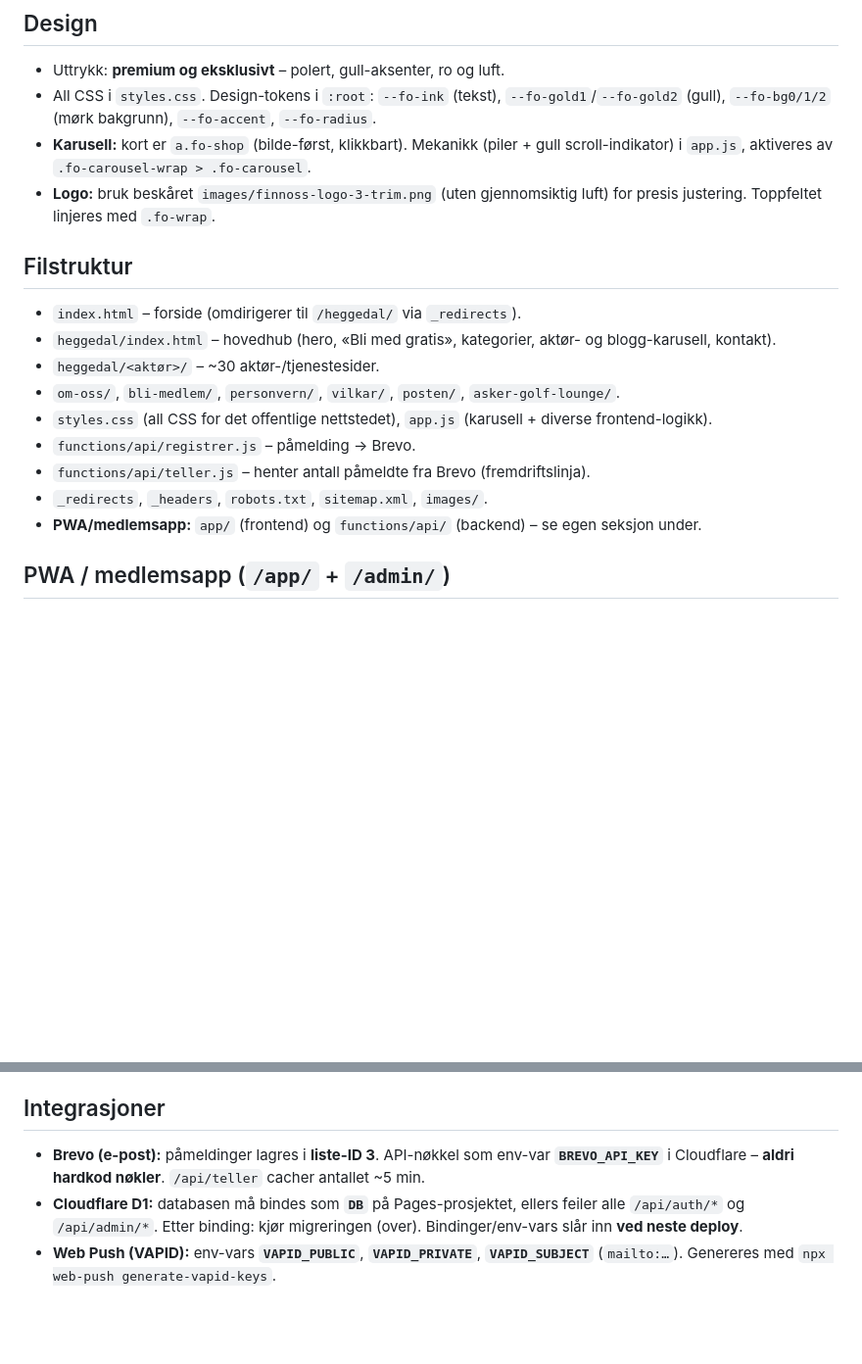
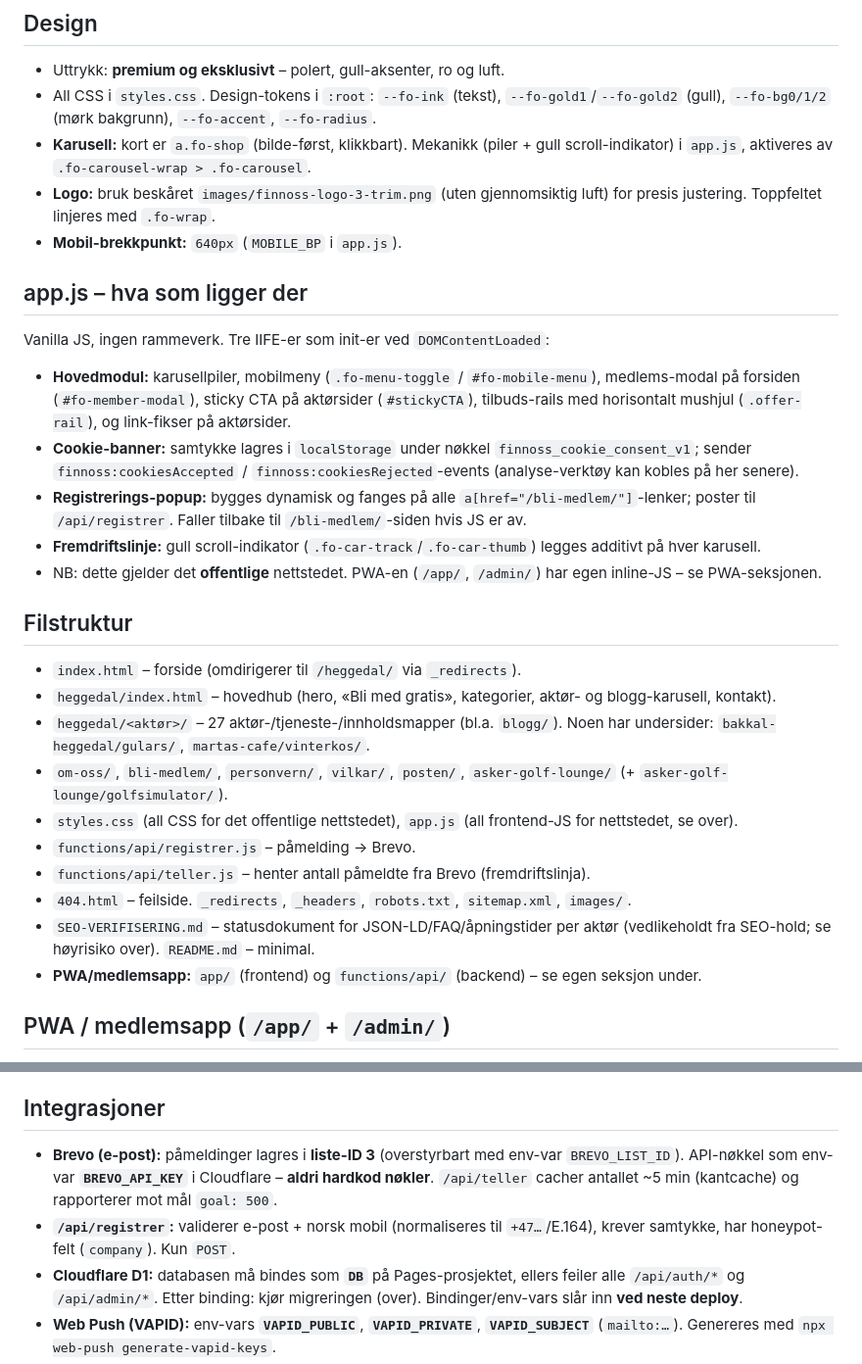
Before and after one commit to cato-cell/finnoss-site, a Markdown page: CLAUDE.md, 2 parts joined by grey strips. Shown at 98% size. Drawn GitHub-style; blank space fills up the shorter version.

Commit message:
Flett inn app.js-oversikt, rikere filstruktur og registrer-doku i CLAUDE.md

```diff
--- a/CLAUDE.md
+++ b/CLAUDE.md
@@ -35,16 +35,26 @@ Retningslinjer for Claude Code i dette repoet. Les dette før du gjør endringer
 - All CSS i `styles.css`. Design-tokens i `:root`: `--fo-ink` (tekst), `--fo-gold1`/`--fo-gold2` (gull), `--fo-bg0/1/2` (mørk bakgrunn), `--fo-accent`, `--fo-radius`.
 - **Karusell:** kort er `a.fo-shop` (bilde-først, klikkbart). Mekanikk (piler + gull scroll-indikator) i `app.js`, aktiveres av `.fo-carousel-wrap > .fo-carousel`.
 - **Logo:** bruk beskåret `images/finnoss-logo-3-trim.png` (uten gjennomsiktig luft) for presis justering. Toppfeltet linjeres med `.fo-wrap`.
+- **Mobil-brekkpunkt:** `640px` (`MOBILE_BP` i `app.js`).
+
+## app.js – hva som ligger der
+Vanilla JS, ingen rammeverk. Tre IIFE-er som init-er ved `DOMContentLoaded`:
+- **Hovedmodul:** karusellpiler, mobilmeny (`.fo-menu-toggle` / `#fo-mobile-menu`), medlems-modal på forsiden (`#fo-member-modal`), sticky CTA på aktørsider (`#stickyCTA`), tilbuds-rails med horisontalt mushjul (`.offer-rail`), og link-fikser på aktørsider.
+- **Cookie-banner:** samtykke lagres i `localStorage` under nøkkel `finnoss_cookie_consent_v1`; sender `finnoss:cookiesAccepted` / `finnoss:cookiesRejected`-events (analyse-verktøy kan kobles på her senere).
+- **Registrerings-popup:** bygges dynamisk og fanges på alle `a[href="/bli-medlem/"]`-lenker; poster til `/api/registrer`. Faller tilbake til `/bli-medlem/`-siden hvis JS er av.
+- **Fremdriftslinje:** gull scroll-indikator (`.fo-car-track`/`.fo-car-thumb`) legges additivt på hver karusell.
+- NB: dette gjelder det **offentlige** nettstedet. PWA-en (`/app/`, `/admin/`) har egen inline-JS – se PWA-seksjonen.
 
 ## Filstruktur
 - `index.html` – forside (omdirigerer til `/heggedal/` via `_redirects`).
 - `heggedal/index.html` – hovedhub (hero, «Bli med gratis», kategorier, aktør- og blogg-karusell, kontakt).
-- `heggedal/<aktør>/` – ~30 aktør-/tjenestesider.
-- `om-oss/`, `bli-medlem/`, `personvern/`, `vilkar/`, `posten/`, `asker-golf-lounge/`.
-- `styles.css` (all CSS for det offentlige nettstedet), `app.js` (karusell + diverse frontend-logikk).
+- `heggedal/<aktør>/` – 27 aktør-/tjeneste-/innholdsmapper (bl.a. `blogg/`). Noen har undersider: `bakkal-heggedal/gulars/`, `martas-cafe/vinterkos/`.
+- `om-oss/`, `bli-medlem/`, `personvern/`, `vilkar/`, `posten/`, `asker-golf-lounge/` (+ `asker-golf-lounge/golfsimulator/`).
+- `styles.css` (all CSS for det offentlige nettstedet), `app.js` (all frontend-JS for nettstedet, se over).
 - `functions/api/registrer.js` – påmelding → Brevo.
 - `functions/api/teller.js` – henter antall påmeldte fra Brevo (fremdriftslinja).
-- `_redirects`, `_headers`, `robots.txt`, `sitemap.xml`, `images/`.
+- `404.html` – feilside. `_redirects`, `_headers`, `robots.txt`, `sitemap.xml`, `images/`.
+- `SEO-VERIFISERING.md` – statusdokument for JSON-LD/FAQ/åpningstider per aktør (vedlikeholdt fra SEO-hold; se høyrisiko over). `README.md` – minimal.
 - **PWA/medlemsapp:** `app/` (frontend) og `functions/api/` (backend) – se egen seksjon under.
 
 ## PWA / medlemsapp (`/app/` + `/admin/`)
@@ -71,7 +81,8 @@ Egen progressiv web-app for innloggede medlemmer, bygget oppå Cloudflare Pages
 - iOS: Web Push virker **kun** når appen er lagt til hjemskjermen (standalone).
 
 ## Integrasjoner
-- **Brevo (e-post):** påmeldinger lagres i **liste-ID 3**. API-nøkkel som env-var **`BREVO_API_KEY`** i Cloudflare – **aldri hardkod nøkler**. `/api/teller` cacher antallet ~5 min.
+- **Brevo (e-post):** påmeldinger lagres i **liste-ID 3** (overstyrbart med env-var `BREVO_LIST_ID`). API-nøkkel som env-var **`BREVO_API_KEY`** i Cloudflare – **aldri hardkod nøkler**. `/api/teller` cacher antallet ~5 min (kantcache) og rapporterer mot mål `goal: 500`.
+- **`/api/registrer`:** validerer e-post + norsk mobil (normaliseres til `+47…`/E.164), krever samtykke, har honeypot-felt (`company`). Kun `POST`.
 - **Cloudflare D1:** databasen må bindes som **`DB`** på Pages-prosjektet, ellers feiler alle `/api/auth/*` og `/api/admin/*`. Etter binding: kjør migreringen (over). Bindinger/env-vars slår inn **ved neste deploy**.
 - **Web Push (VAPID):** env-vars **`VAPID_PUBLIC`**, **`VAPID_PRIVATE`**, **`VAPID_SUBJECT`** (`mailto:…`). Genereres med `npx web-push generate-vapid-keys`.
 - **`_redirects`:** `/` → `/heggedal/` (302, midlertidig); `www.finnoss.no` → uten www (301, kanonisk).
```
